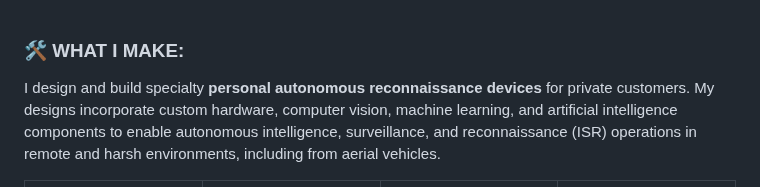
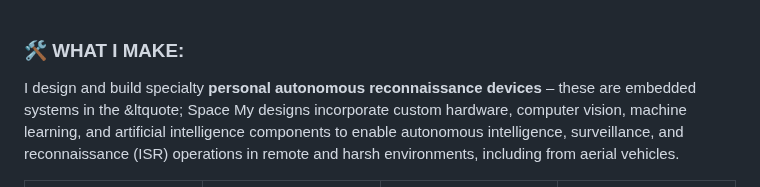
Before and after one commit to cpknight/CPKnight, a Markdown page: README.md, the part around the change. GitHub-like rendering.

```diff
--- a/README.md
+++ b/README.md
@@ -14,7 +14,7 @@
 
 ### :hammer_and_wrench: WHAT I MAKE:
 
-I design and build specialty **personal autonomous reconnaissance devices** for private customers. My designs incorporate custom hardware, computer vision, machine learning, and artificial intelligence components to enable autonomous intelligence, surveillance, and reconnaissance (ISR) operations in remote and harsh environments, including from aerial vehicles.
+I design and build specialty **personal autonomous reconnaissance devices** &ndash; these are embedded systems in the &ltquote; Space My designs incorporate custom hardware, computer vision, machine learning, and artificial intelligence components to enable autonomous intelligence, surveillance, and reconnaissance (ISR) operations in remote and harsh environments, including from aerial vehicles.
 
 | ![0](content/0.png) | ![1](content/1.png) | ![2](content/2.png) | ![3](content/3.png) |
 | :-----------------: | :-----------------: | :-----------------: | :-----------------: |
```
